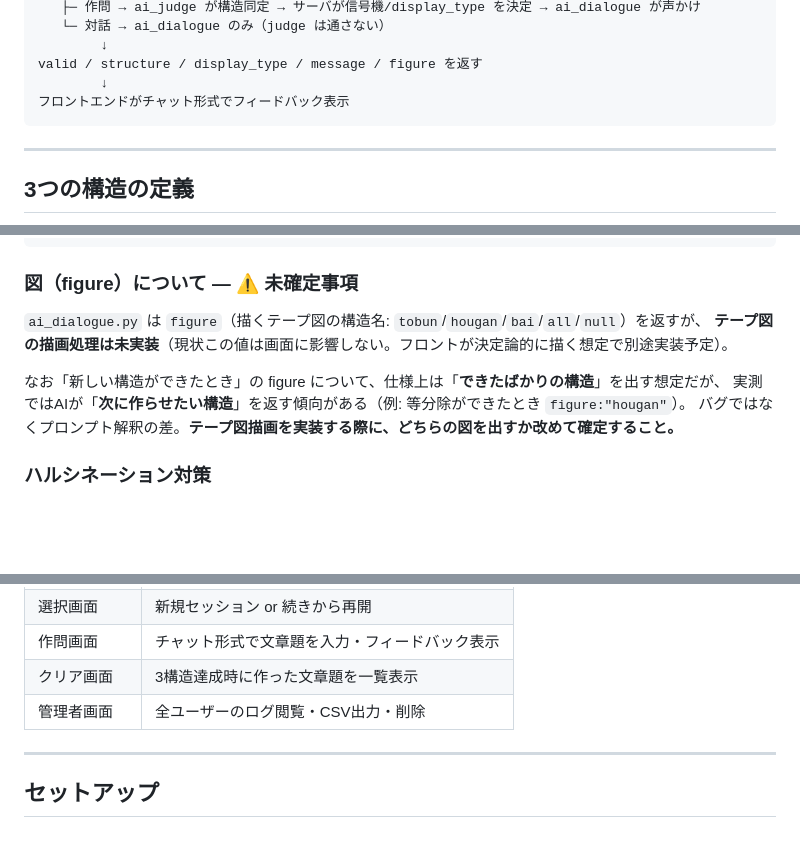
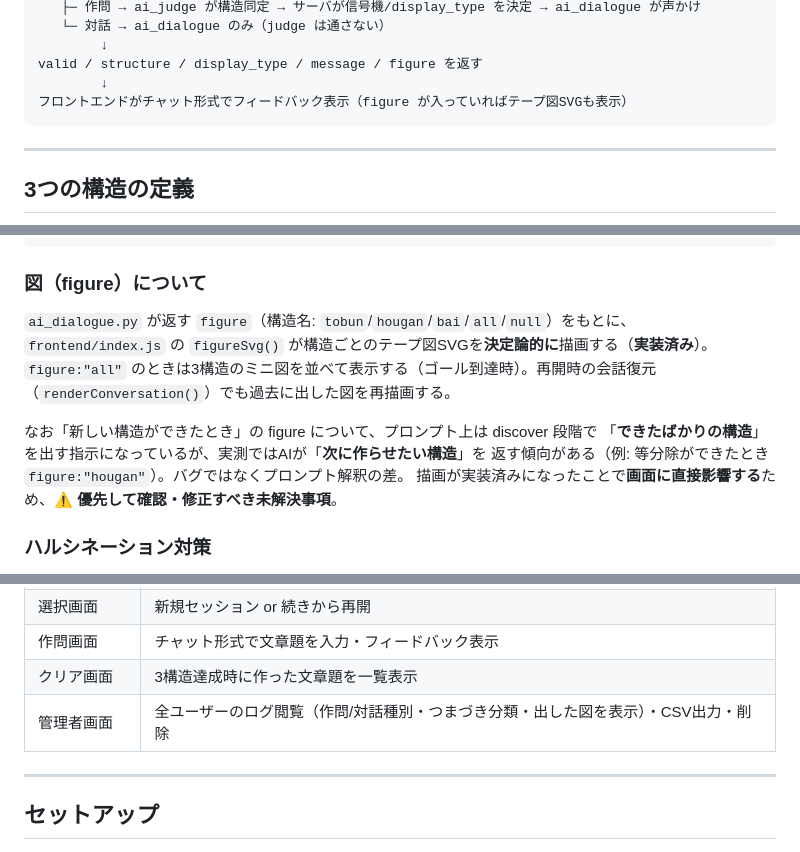
Before and after one commit to shuya310/sakumon, a Markdown page: README.md, 3 parts joined by grey strips. Rendered like a GitHub page; blank space fills up the shorter version.

Commit message:
READMEの変更_描図

````diff
--- a/README.md
+++ b/README.md
@@ -20,7 +20,7 @@
         ↓
 valid / structure / display_type / message / figure を返す
         ↓
-フロントエンドがチャット形式でフィードバック表示
+フロントエンドがチャット形式でフィードバック表示（figure が入っていればテープ図SVGも表示）
 ```
 
 ---
@@ -64,14 +64,17 @@ valid / structure / display_type / message / figure を返す
             └─ 既出の構造（is_new=false・停滞）→ display_type="hint1"（別の構造へ見方を向ける）
 ```
 
-### 図（figure）について — ⚠️ 未確定事項
+### 図（figure）について
 
-`ai_dialogue.py` は `figure`（描くテープ図の構造名: `tobun`/`hougan`/`bai`/`all`/`null`）を返すが、
-**テープ図の描画処理は未実装**（現状この値は画面に影響しない。フロントが決定論的に描く想定で別途実装予定）。
+`ai_dialogue.py` が返す `figure`（構造名: `tobun`/`hougan`/`bai`/`all`/`null`）をもとに、
+`frontend/index.js` の `figureSvg()` が構造ごとのテープ図SVGを**決定論的に**描画する（**実装済み**）。
+`figure:"all"` のときは3構造のミニ図を並べて表示する（ゴール到達時）。再開時の会話復元
+（`renderConversation()`）でも過去に出した図を再描画する。
 
-なお「新しい構造ができたとき」の figure について、仕様上は「**できたばかりの構造**」を出す想定だが、
-実測ではAIが「**次に作らせたい構造**」を返す傾向がある（例: 等分除ができたとき `figure:"hougan"`）。
-バグではなくプロンプト解釈の差。**テープ図描画を実装する際に、どちらの図を出すか改めて確定すること。**
+なお「新しい構造ができたとき」の figure について、プロンプト上は discover 段階で
+「**できたばかりの構造**」を出す指示になっているが、実測ではAIが「**次に作らせたい構造**」を
+返す傾向がある（例: 等分除ができたとき `figure:"hougan"`）。バグではなくプロンプト解釈の差。
+描画が実装済みになったことで**画面に直接影響する**ため、⚠️ **優先して確認・修正すべき未解決事項**。
 
 ### ハルシネーション対策
 
@@ -128,7 +131,7 @@ sakumon-system/
 | 選択画面 | 新規セッション or 続きから再開 |
 | 作問画面 | チャット形式で文章題を入力・フィードバック表示 |
 | クリア画面 | 3構造達成時に作った文章題を一覧表示 |
-| 管理者画面 | 全ユーザーのログ閲覧・CSV出力・削除 |
+| 管理者画面 | 全ユーザーのログ閲覧（作問/対話種別・つまづき分類・出した図を表示）・CSV出力・削除 |
 
 ---
 
````
